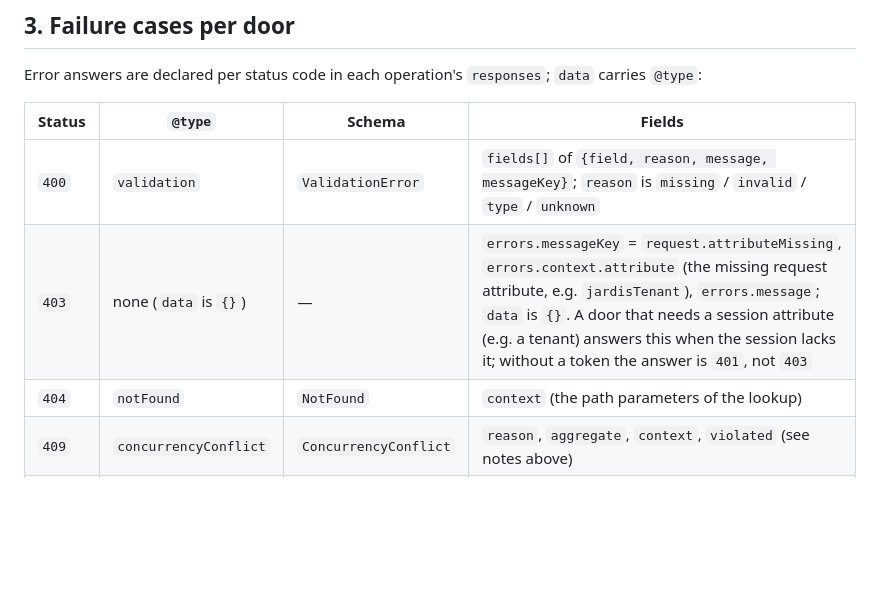
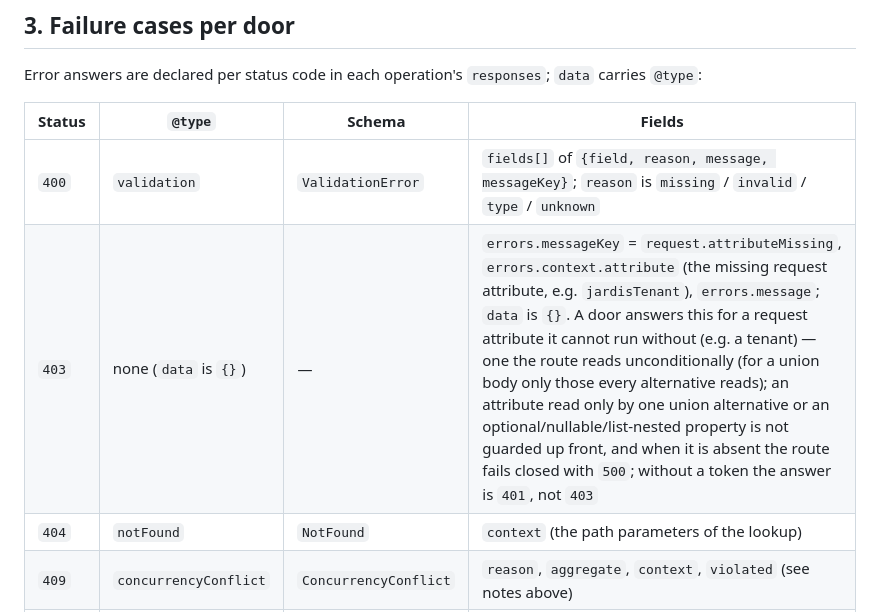
Before and after one commit to jardisOps/jardis-app-template, a Markdown page: FRONTEND.md, the part around the change. Drawn GitHub-style; blank space fills up the shorter version.

Commit message:
fix(template): narrow the FRONTEND.md 403 wording to attributes the route reads unconditionally (#119)
The 403 request.attributeMissing answer is only given for a request attribute
the door cannot run without (read unconditionally; for a union body only those
every alternative reads). An attribute read only by one union alternative or an
optional/nullable/list-nested property is not guarded up front and fails
closed with 500. Documentation only, no behaviour change.

```diff
--- a/FRONTEND.md
+++ b/FRONTEND.md
@@ -114,7 +114,7 @@ Error answers are declared per status code in each operation's `responses`; `dat
 | Status | `@type` | Schema | Fields |
 |---|---|---|---|
 | `400` | `validation` | `ValidationError` | `fields[]` of `{field, reason, message, messageKey}`; `reason` is `missing` / `invalid` / `type` / `unknown` |
-| `403` | none (`data` is `{}`) | — | `errors.messageKey` = `request.attributeMissing`, `errors.context.attribute` (the missing request attribute, e.g. `jardisTenant`), `errors.message`; `data` is `{}`. A door that needs a session attribute (e.g. a tenant) answers this when the session lacks it; without a token the answer is `401`, not `403` |
+| `403` | none (`data` is `{}`) | — | `errors.messageKey` = `request.attributeMissing`, `errors.context.attribute` (the missing request attribute, e.g. `jardisTenant`), `errors.message`; `data` is `{}`. A door answers this for a request attribute it cannot run without (e.g. a tenant) — one the route reads unconditionally (for a union body only those every alternative reads); an attribute read only by one union alternative or an optional/nullable/list-nested property is not guarded up front, and when it is absent the route fails closed with `500`; without a token the answer is `401`, not `403` |
 | `404` | `notFound` | `NotFound` | `context` (the path parameters of the lookup) |
 | `409` | `concurrencyConflict` | `ConcurrencyConflict` | `reason`, `aggregate`, `context`, `violated` (see notes above) |
 | `422` | `ruleViolation` | `RuleViolation` | `rule`, `messageKey`, `context` |
```
